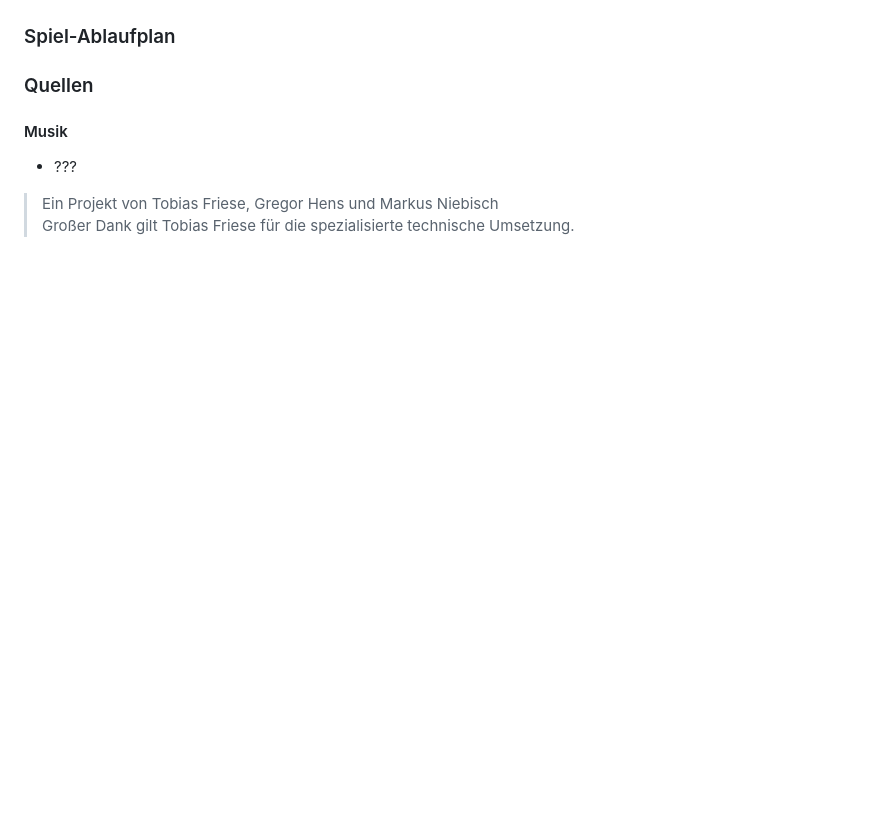
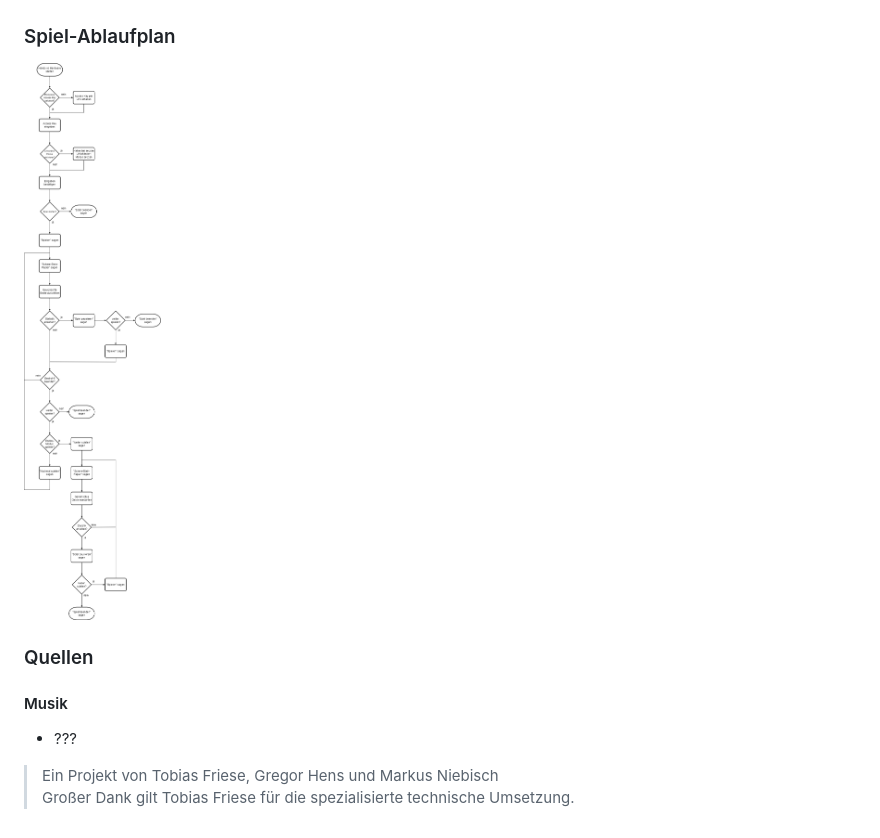
Before and after one commit to FixFoxTobi/SchereSteinPapier, a Markdown page: README.md, the part around the change. Rendered like a GitHub page; pictures changed too: Dokumentation/Pictures/Ablaufplan_Programm.png (added); blank space fills up the shorter version.

Commit message:
add ablaufplan to readme

```diff
--- a/README.md
+++ b/README.md
@@ -52,6 +52,7 @@ Das Projekt "Hands vs Hardware" wurde im Rahmen des Praktikums im Kurs Multimoda
 ![CARE-Modell](Dokumentation/Pictures/CARE_Modell.png)
 
 ### Spiel-Ablaufplan
+![CARE-Modell](Dokumentation/Pictures/Ablaufplan_Programm.png)
 
 ### Quellen
 #### Musik
```
Also changed, not shown: Dokumentation/Pictures/CARE Modell.png (deleted).
